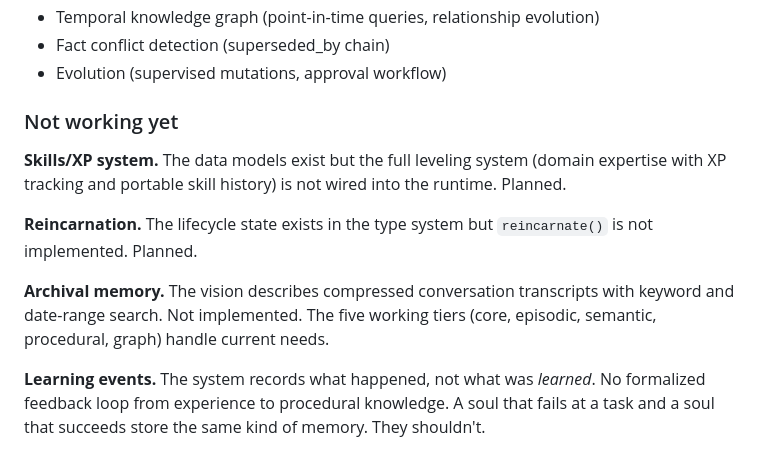
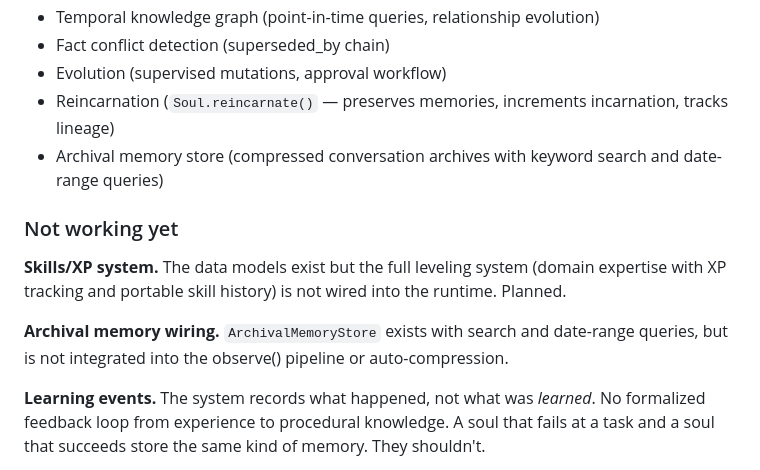
Before and after one commit to AnshulPatil2005/soul-protocol, a Markdown page: WHITEPAPER.md, the part around the change. Drawn GitHub-style.

Commit message:
docs: update whitepaper — reincarnation and archival memory now working (#101)
Moved reincarnation and archival memory from "not working yet" to "working"
after verifying both are fully implemented in the codebase. Updated archival
memory entry to reflect that the store exists but isn't wired into observe().

Co-authored-by: Claude Opus 4.6 <noreply@anthropic.com>

```diff
--- a/WHITEPAPER.md
+++ b/WHITEPAPER.md
@@ -410,14 +410,14 @@ Python 3.12. Open source. MIT license.
 - Temporal knowledge graph (point-in-time queries, relationship evolution)
 - Fact conflict detection (superseded_by chain)
 - Evolution (supervised mutations, approval workflow)
+- Reincarnation (`Soul.reincarnate()` — preserves memories, increments incarnation, tracks lineage)
+- Archival memory store (compressed conversation archives with keyword search and date-range queries)
 
 ### Not working yet
 
 **Skills/XP system.** The data models exist but the full leveling system (domain expertise with XP tracking and portable skill history) is not wired into the runtime. Planned.
 
-**Reincarnation.** The lifecycle state exists in the type system but `reincarnate()` is not implemented. Planned.
-
-**Archival memory.** The vision describes compressed conversation transcripts with keyword and date-range search. Not implemented. The five working tiers (core, episodic, semantic, procedural, graph) handle current needs.
+**Archival memory wiring.** `ArchivalMemoryStore` exists with search and date-range queries, but is not integrated into the observe() pipeline or auto-compression.
 
 **Learning events.** The system records what happened, not what was *learned*. No formalized feedback loop from experience to procedural knowledge. A soul that fails at a task and a soul that succeeds store the same kind of memory. They shouldn't.
 
```
